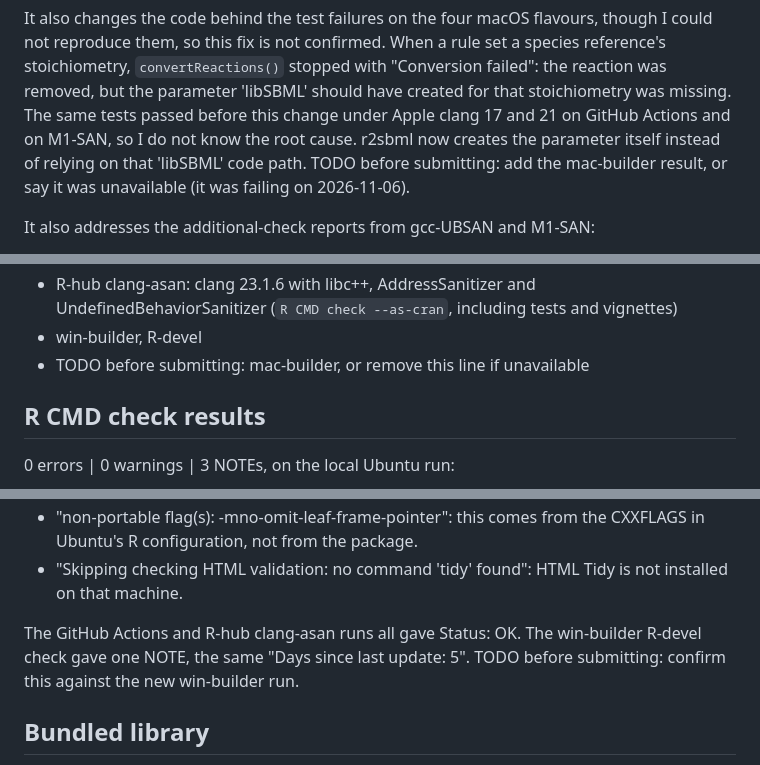
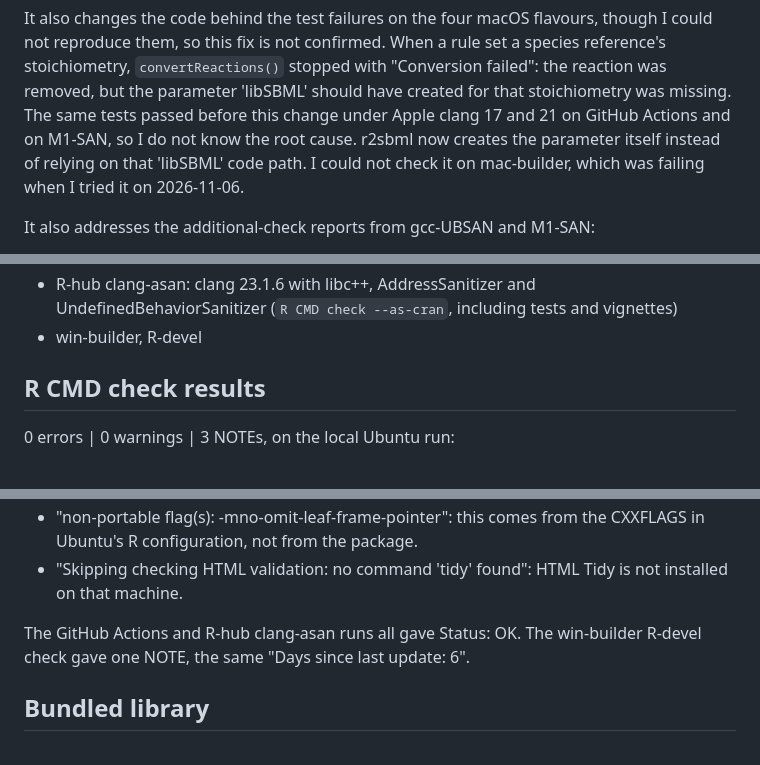
Before and after one commit to sn248/r2sbml, a Markdown page: cran-comments.md, 3 parts joined by grey strips. Drawn GitHub-style.

Commit message:
cran-comments: resolve TODOs, update days since last update
Co-Authored-By: Claude Opus 5.5 <noreply@anthropic.com>

```diff
--- a/cran-comments.md
+++ b/cran-comments.md
@@ -16,9 +16,8 @@ set a species reference's stoichiometry, `convertReactions()` stopped with
 should have created for that stoichiometry was missing. The same tests passed
 before this change under Apple clang 17 and 21 on GitHub Actions and on M1-SAN,
 so I do not know the root cause. r2sbml now creates the parameter itself instead
-of relying on that 'libSBML' code path.
-TODO before submitting: add the mac-builder result, or say it was unavailable
-(it was failing on 2026-11-06).
+of relying on that 'libSBML' code path. I could not check it on mac-builder,
+which was failing when I tried it on 2026-11-06.
 
 It also addresses the additional-check reports from gcc-UBSAN and M1-SAN:
 
@@ -59,7 +58,6 @@ with Status: OK and no sanitizer reports.
   UndefinedBehaviorSanitizer (`R CMD check --as-cran`, including tests and
   vignettes)
 * win-builder, R-devel
-* TODO before submitting: mac-builder, or remove this line if unavailable
 
 ## R CMD check results
 
@@ -72,8 +70,7 @@ with Status: OK and no sanitizer reports.
   not installed on that machine.
 
 The GitHub Actions and R-hub clang-asan runs all gave Status: OK. The
-win-builder R-devel check gave one NOTE, the same "Days since last update: 5".
-TODO before submitting: confirm this against the new win-builder run.
+win-builder R-devel check gave one NOTE, the same "Days since last update: 6".
 
 ## Bundled library
 
```
Also changed, not shown: other parts of cran-comments.md (+1 -1 lines).
